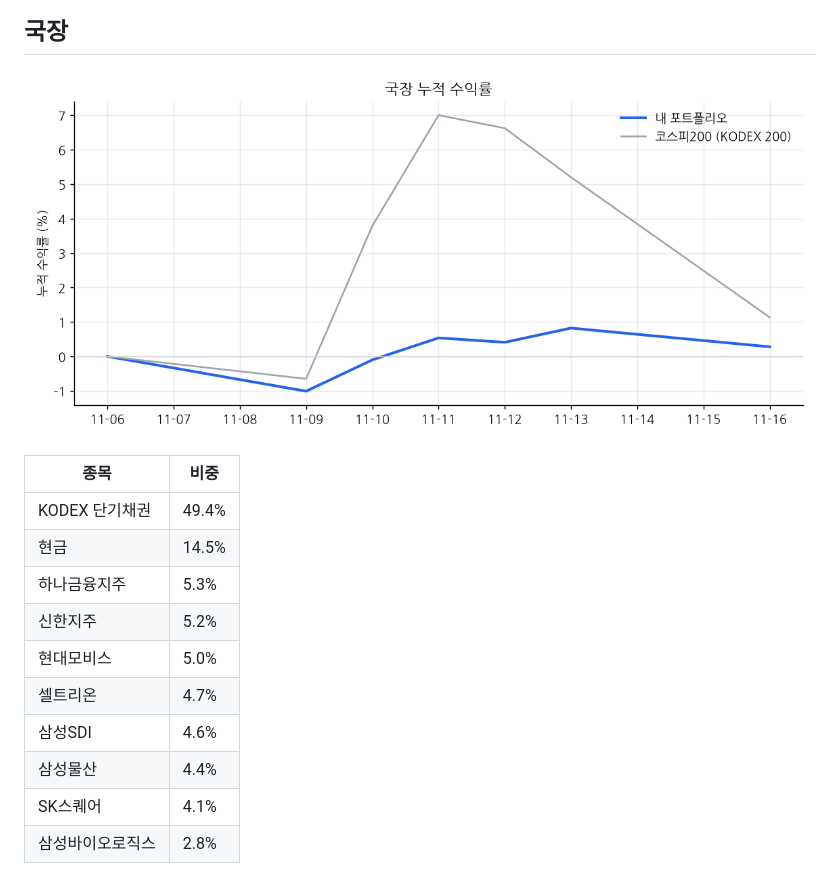
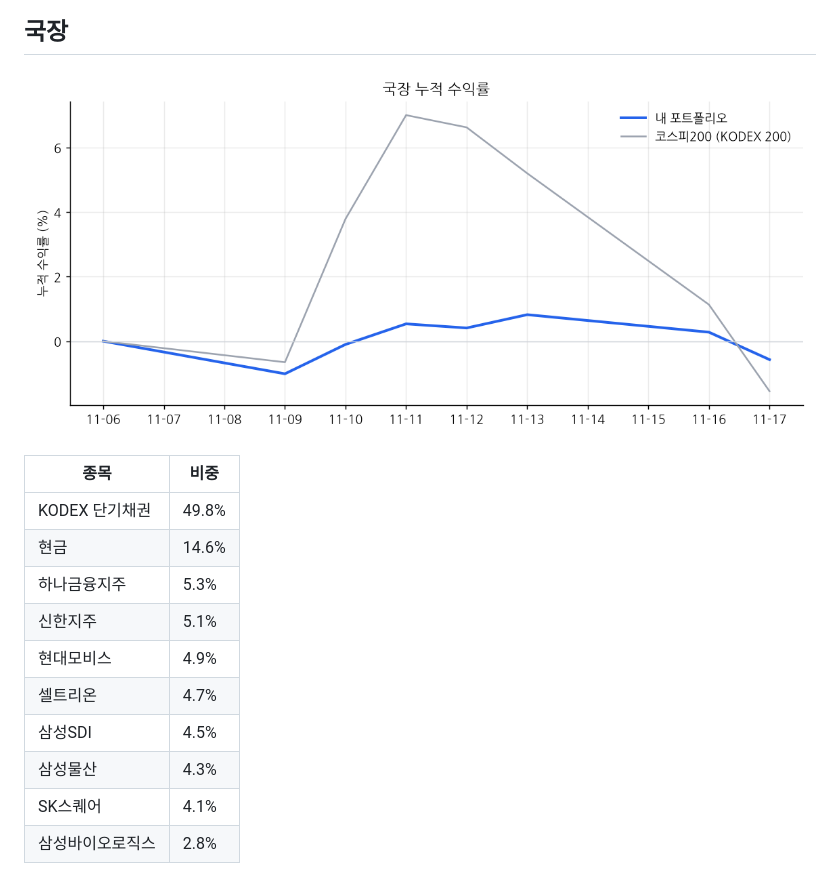
Before and after one commit to chomuscleguy/portfolio-dashboard, a Markdown page: README.md, the part around one of its changes. Drawn GitHub-style; pictures changed too: charts/kr_returns.png.

Commit message:
dashboard 2026-11-17 16:00

```diff
--- a/README.md
+++ b/README.md
@@ -33,14 +33,14 @@ _마지막 갱신: 2026-11-17 07:30 (KST) · 라즈베리파이 자동 업데이
 
 | 종목 | 비중 |
 |---|---|
-| KODEX 단기채권 | 49.4% |
-| 현금 | 14.5% |
+| KODEX 단기채권 | 49.8% |
+| 현금 | 14.6% |
 | 하나금융지주 | 5.3% |
-| 신한지주 | 5.2% |
-| 현대모비스 | 5.0% |
+| 신한지주 | 5.1% |
+| 현대모비스 | 4.9% |
 | 셀트리온 | 4.7% |
-| 삼성SDI | 4.6% |
-| 삼성물산 | 4.4% |
+| 삼성SDI | 4.5% |
+| 삼성물산 | 4.3% |
 | SK스퀘어 | 4.1% |
 | 삼성바이오로직스 | 2.8% |
 
```
Also changed, not shown: other parts of README.md (+2 -2 lines), charts/kr_weights.png, 1 other file.
